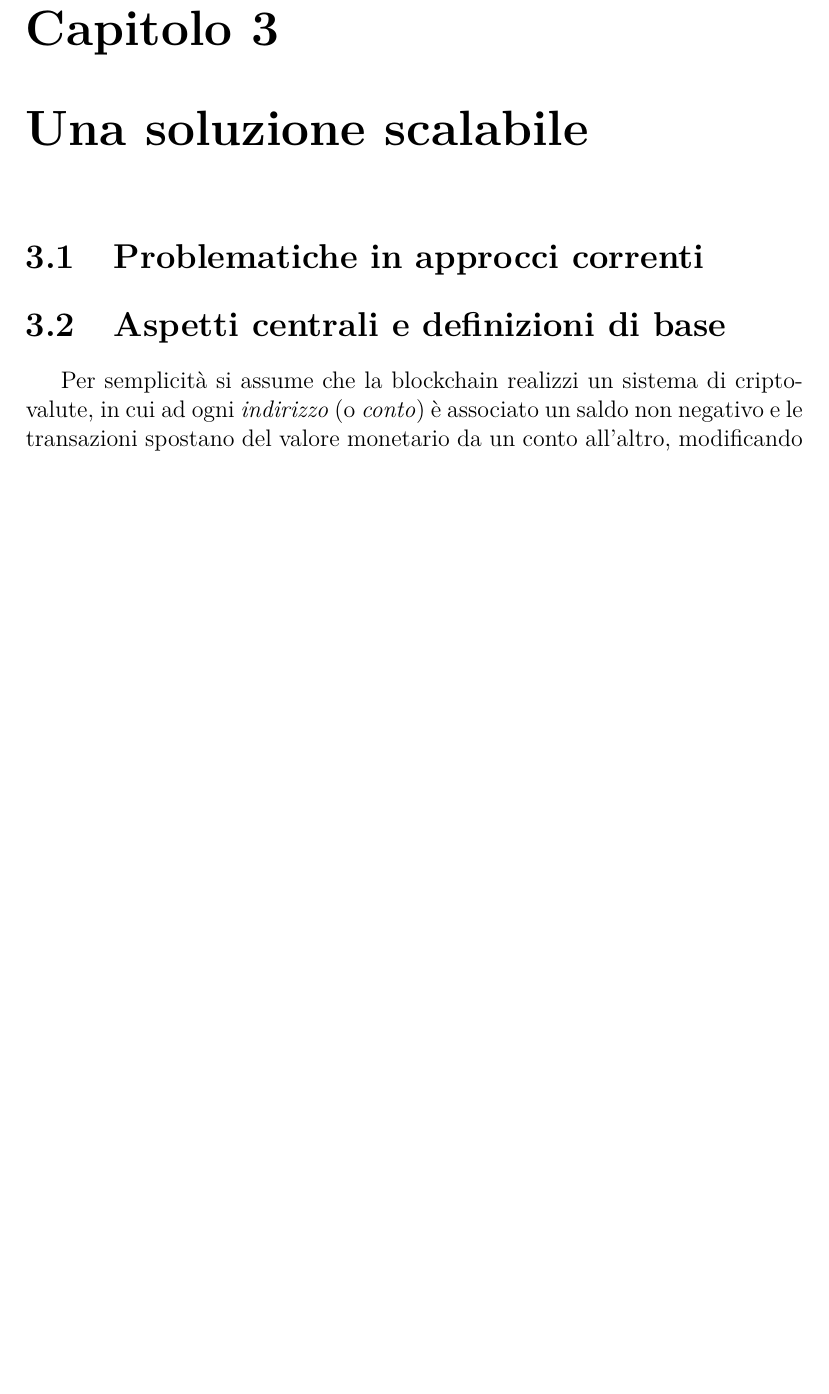
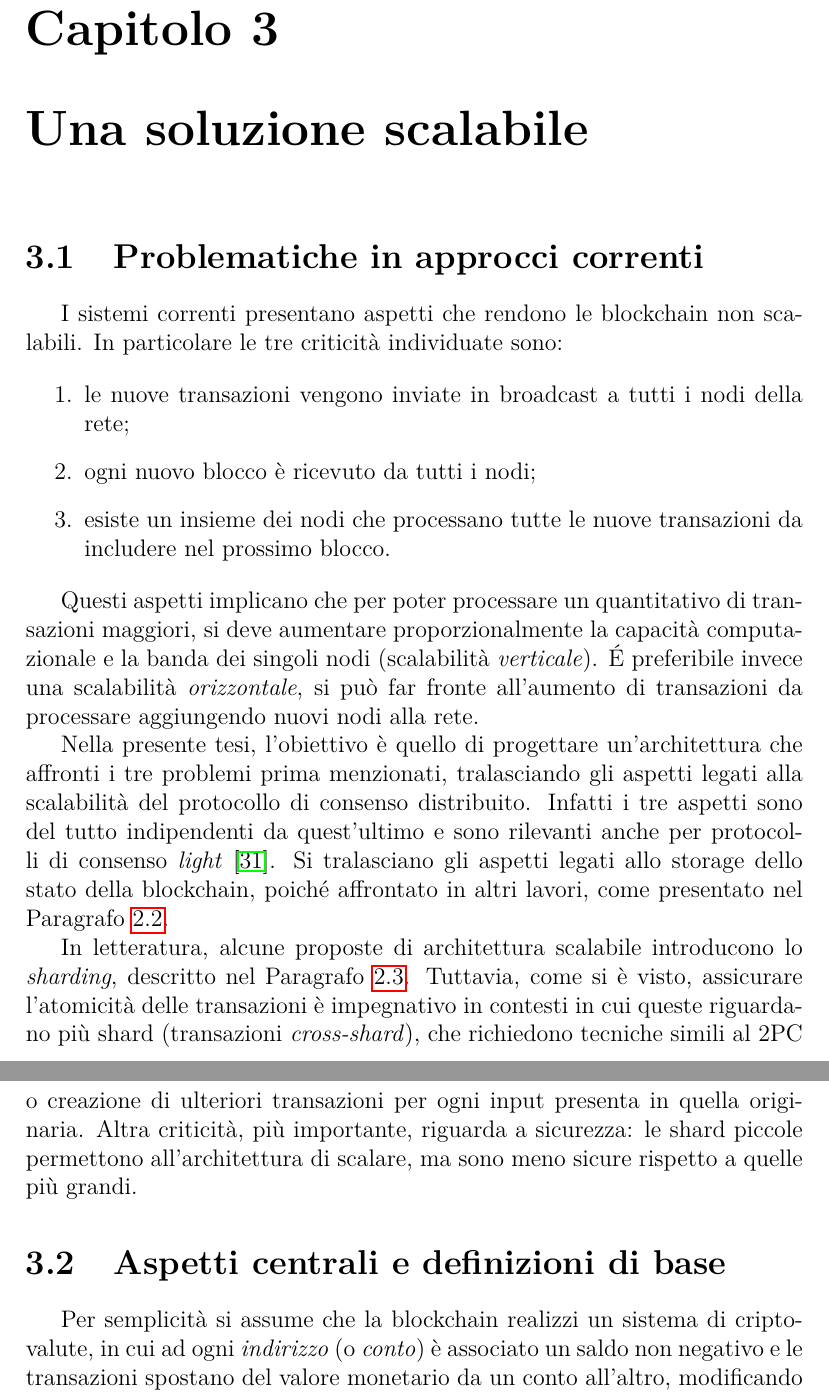
Before and after one commit to gmgigi96/ScalableBlockchain, a LaTeX book (master.tex, which reads 040-architettura.tex): part of page 38 of 53 before the commit and two parts of pages 38 and 39 of 54 after it, the two joined at a grey line, cut so that both start at the same text, the shorter picture padded with empty space. Compiled offline with pdfLaTeX.

Commit message:
criticità approcci comuni

```diff
--- a/040-architettura.tex
+++ b/040-architettura.tex
@@ -1,6 +1,21 @@
 \chapter{Una soluzione scalabile}
 
 \section{Problematiche in approcci correnti}
+
+I sistemi correnti presentano aspetti che rendono le blockchain non scalabili. In particolare le tre criticità individuate sono:
+
+\begin{enumerate}
+	\item le nuove transazioni vengono inviate in broadcast a tutti i nodi della rete;
+	\item ogni nuovo blocco è ricevuto da tutti i nodi;
+	\item esiste un insieme dei nodi che processano tutte le nuove transazioni da includere nel prossimo blocco.
+\end{enumerate}
+
+Questi aspetti implicano che per poter processare un quantitativo di transazioni maggiori, si deve aumentare proporzionalmente la capacità computazionale e la banda dei singoli nodi (scalabilità \emph{verticale}). \'E preferibile invece una scalabilità \emph{orizzontale}, si può far fronte all'aumento di transazioni da processare aggiungendo nuovi nodi alla rete.
+
+Nella presente tesi, l'obiettivo è quello di progettare un'architettura che affronti i tre problemi prima menzionati, tralasciando gli aspetti legati alla scalabilità del protocollo di consenso distribuito. Infatti i tre aspetti sono del tutto indipendenti da quest'ultimo e sono rilevanti anche per protocolli di consenso \emph{light}~\cite{poon2016bitcoin}. Si tralasciano gli aspetti legati allo storage dello stato della blockchain, poiché affrontato in altri lavori, come presentato nel Paragrafo~\ref{sec:bernardini}.
+
+In letteratura, alcune proposte di architettura scalabile introducono lo \emph{sharding}, descritto nel Paragrafo~\ref{sec:sharding}. Tuttavia, come si è visto, assicurare l'atomicità delle transazioni è impegnativo in contesti in cui queste riguardano più shard (transazioni \emph{cross-shard}), che richiedono tecniche simili al 2PC o creazione di ulteriori transazioni per ogni input presenta in quella originaria. Altra criticità, più importante, riguarda a sicurezza: le shard piccole permettono all'architettura di scalare, ma sono meno sicure rispetto a quelle più grandi.
+
 
 \section{Aspetti centrali e definizioni di base}
 
```
Also changed, not shown: bibliografia.bib (+6 -0 lines).
